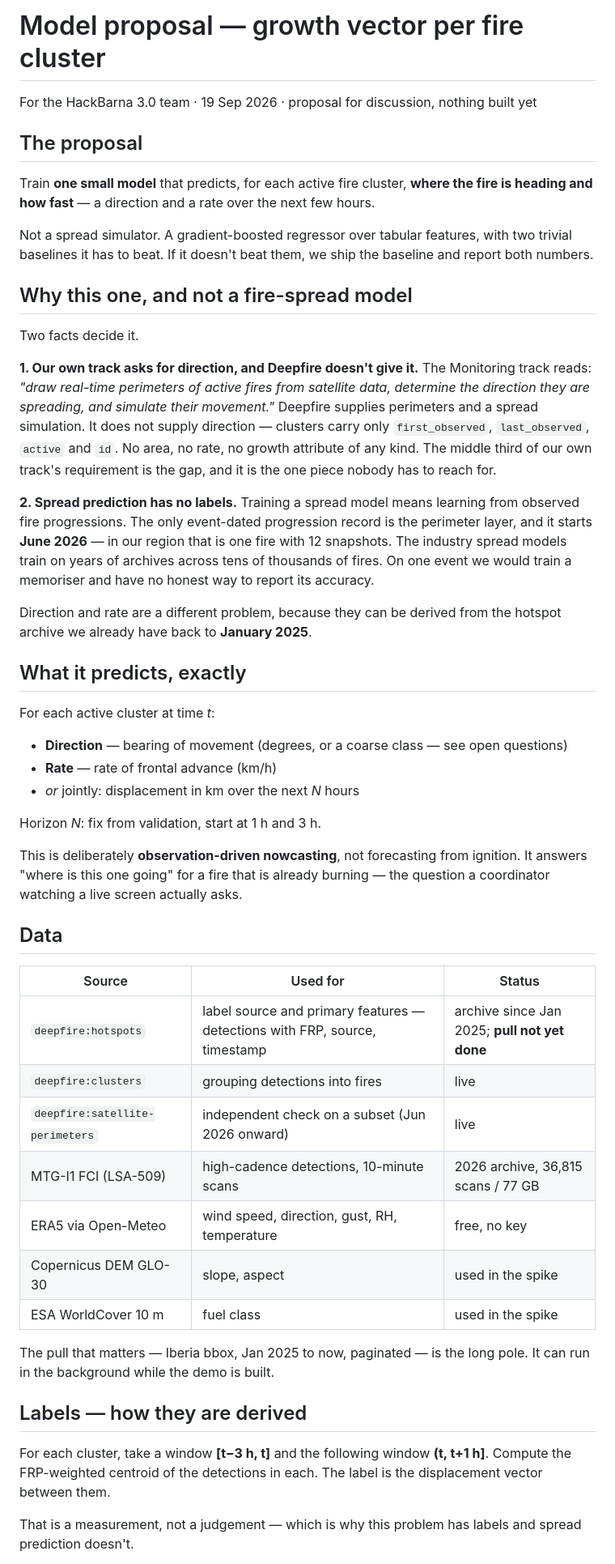
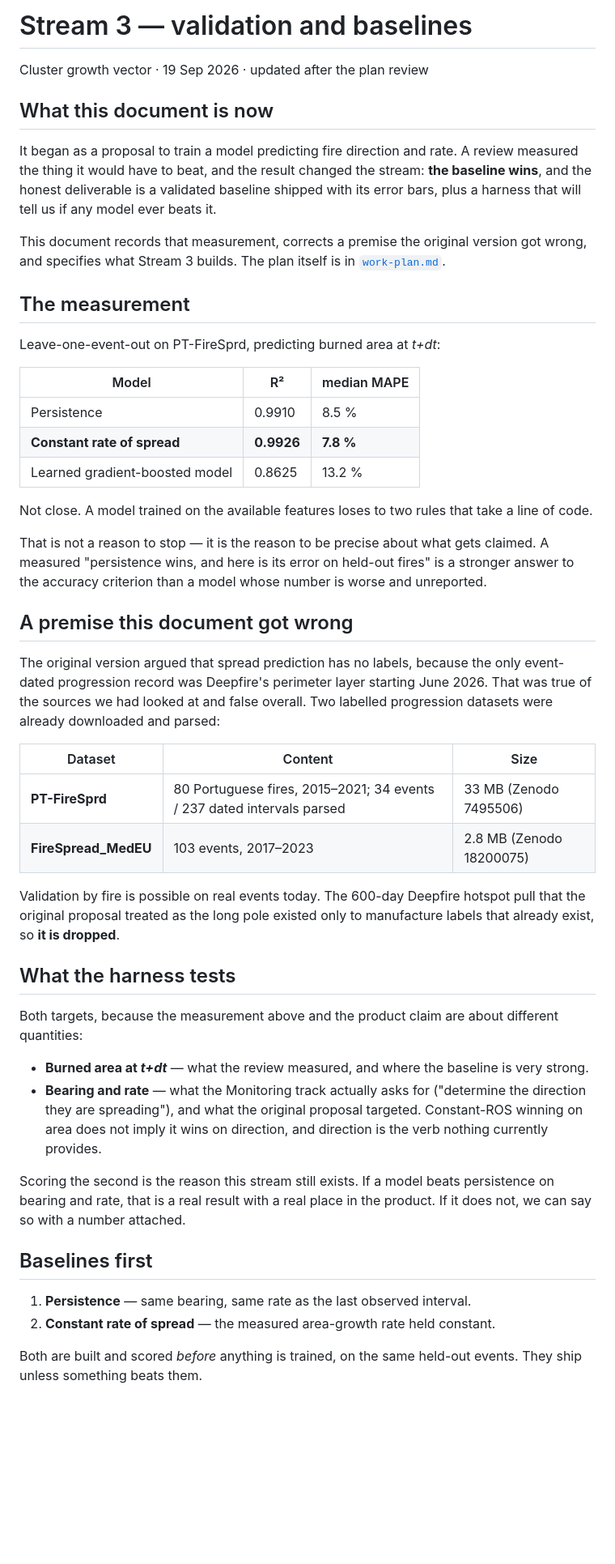
Before and after one commit to eldtechnologies/hackbarna-wildfire, a Markdown page: docs/model-proposal.md, the part around one of its changes. Shown at 81% size. Drawn GitHub-style; blank space fills up the shorter version.

```diff
--- a/docs/model-proposal.md
+++ b/docs/model-proposal.md
@@ -1,52 +1,67 @@
-# Model proposal — growth vector per fire cluster
+# Stream 3 — validation and baselines
 
-For the HackBarna 3.0 team · 19 Sep 2026 · proposal for discussion, nothing built yet
+Cluster growth vector · 19 Sep 2026 · updated after the plan review
 
-## The proposal
+## What this document is now
 
-Train **one small model** that predicts, for each active fire cluster, **where the fire is heading and how fast** — a direction and a rate over the next few hours.
+It began as a proposal to train a model predicting fire direction and rate. A review measured the
+thing it would have to beat, and the result changed the stream: **the baseline wins**, and the
+honest deliverable is a validated baseline shipped with its error bars, plus a harness that will
+tell us if any model ever beats it.
 
-Not a spread simulator. A gradient-boosted regressor over tabular features, with two trivial baselines it has to beat. If it doesn't beat them, we ship the baseline and report both numbers.
+This document records that measurement, corrects a premise the original version got wrong, and
+specifies what Stream 3 builds. The plan itself is in [`work-plan.md`](work-plan.md).
 
-## Why this one, and not a fire-spread model
+## The measurement
 
-Two facts decide it.
+Leave-one-event-out on PT-FireSprd, predicting burned area at *t+dt*:
 
-**1. Our own track asks for direction, and Deepfire doesn't give it.** The Monitoring track reads: *"draw real-time perimeters of active fires from satellite data, determine the direction they are spreading, and simulate their movement."* Deepfire supplies perimeters and a spread simulation. It does not supply direction — clusters carry only `first_observed`, `last_observed`, `active` and `id`. No area, no rate, no growth attribute of any kind. The middle third of our own track's requirement is the gap, and it is the one piece nobody has to reach for.
+| Model | R² | median MAPE |
+| --- | --- | --- |
+| Persistence | 0.9910 | 8.5 % |
+| **Constant rate of spread** | **0.9926** | **7.8 %** |
+| Learned gradient-boosted model | 0.8625 | 13.2 % |
 
-**2. Spread prediction has no labels.** Training a spread model means learning from observed fire progressions. The only event-dated progression record is the perimeter layer, and it starts **June 2026** — in our region that is one fire with 12 snapshots. The industry spread models train on years of archives across tens of thousands of fires. On one event we would train a memoriser and have no honest way to report its accuracy.
+Not close. A model trained on the available features loses to two rules that take a line of code.
 
-Direction and rate are a different problem, because they can be derived from the hotspot archive we already have back to **January 2025**.
+That is not a reason to stop — it is the reason to be precise about what gets claimed. A measured
+"persistence wins, and here is its error on held-out fires" is a stronger answer to the accuracy
+criterion than a model whose number is worse and unreported.
 
-## What it predicts, exactly
+## A premise this document got wrong
 
-For each active cluster at time *t*:
+The original version argued that spread prediction has no labels, because the only event-dated
+progression record was Deepfire's perimeter layer starting June 2026. That was true of the sources
+we had looked at and false overall. Two labelled progression datasets were already downloaded and
+parsed:
 
-- **Direction** — bearing of movement (degrees, or a coarse class — see open questions)
-- **Rate** — rate of frontal advance (km/h)
-- *or* jointly: displacement in km over the next *N* hours
+| Dataset | Content | Size |
+| --- | --- | --- |
+| **PT-FireSprd** | 80 Portuguese fires, 2015–2021; 34 events / 237 dated intervals parsed | 33 MB (Zenodo 7495506) |
+| **FireSpread_MedEU** | 103 events, 2017–2023 | 2.8 MB (Zenodo 18200075) |
 
-Horizon *N*: fix from validation, start at 1 h and 3 h.
+Validation by fire is possible on real events today. The 600-day Deepfire hotspot pull that the
+original proposal treated as the long pole existed only to manufacture labels that already exist,
+so **it is dropped**.
 
-This is deliberately **observation-driven nowcasting**, not forecasting from ignition. It answers "where is this one going" for a fire that is already burning — the question a coordinator watching a live screen actually asks.
+## What the harness tests
 
-## Data
+Both targets, because the measurement above and the product claim are about different quantities:
 
-| Source | Used for | Status |
-| --- | --- | --- |
-| `deepfire:hotspots` | label source and primary features — detections with FRP, source, timestamp | archive since Jan 2025; **pull not yet done** |
-| `deepfire:clusters` | grouping detections into fires | live |
-| `deepfire:satellite-perimeters` | independent check on a subset (Jun 2026 onward) | live |
-| MTG-I1 FCI (LSA-509) | high-cadence detections, 10-minute scans | 2026 archive, 36,815 scans / 77 GB |
-| ERA5 via Open-Meteo | wind speed, direction, gust, RH, temperature | free, no key |
-| Copernicus DEM GLO-30 | slope, aspect | used in the spike |
-| ESA WorldCover 10 m | fuel class | used in the spike |
+- **Burned area at *t+dt*** — what the review measured, and where the baseline is very strong.
+- **Bearing and rate** — what the Monitoring track actually asks for ("determine the direction they
+  are spreading"), and what the original proposal targeted. Constant-ROS winning on area does not
+  imply it wins on direction, and direction is the verb nothing currently provides.
 
-The pull that matters — Iberia bbox, Jan 2025 to now, paginated — is the long pole. It can run in the background while the demo is built.
+Scoring the second is the reason this stream still exists. If a model beats persistence on bearing
+and rate, that is a real result with a real place in the product. If it does not, we can say so with
+a number attached.
 
-## Labels — how they are derived
+## Baselines first
 
-For each cluster, take a window **[t−3 h, t]** and the following window **(t, t+1 h]**. Compute the FRP-weighted centroid of the detections in each. The label is the displacement vector between them.
+1. **Persistence** — same bearing, same rate as the last observed interval.
+2. **Constant rate of spread** — the measured area-growth rate held constant.
 
-That is a measurement, not a judgement — which is why this problem has labels and spread prediction doesn't.
+Both are built and scored *before* anything is trained, on the same held-out events. They ship
+unless something beats them.
 
```
Also changed, not shown: other parts of docs/model-proposal.md (+40 -55 lines).
